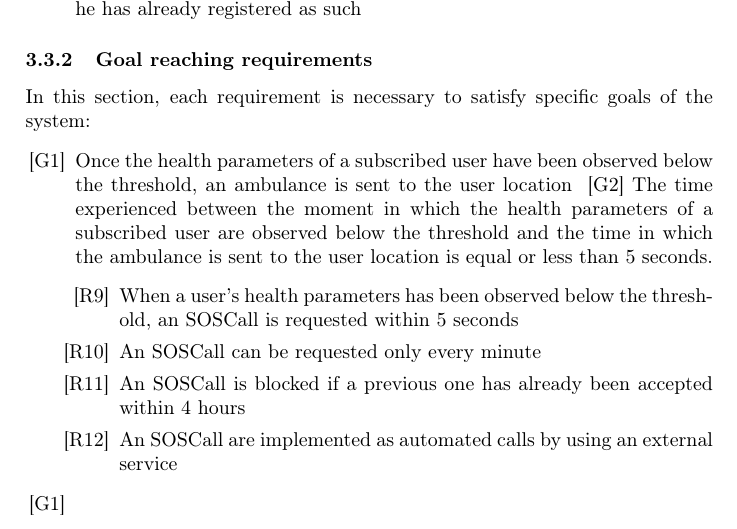
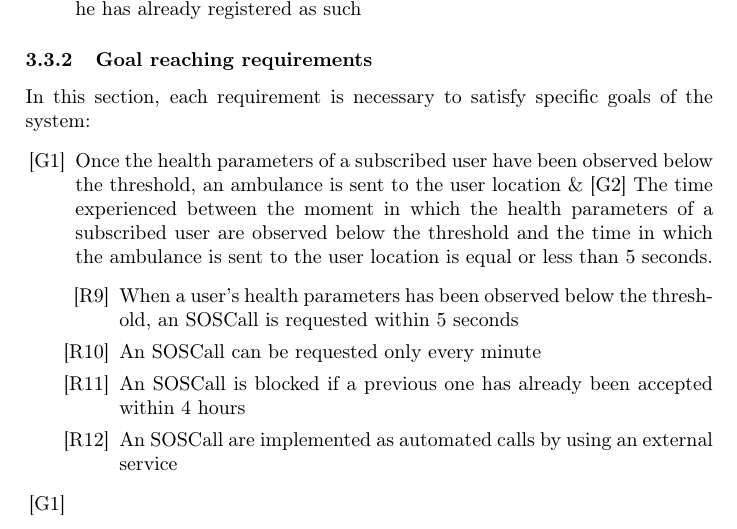
Before and after one commit to tangtang95/PoianiTibaldiZhou, a LaTeX document (RASD/main.tex, which reads RASD/requirementsFolder/functionalRequirements.tex): part of page 15 of 18, cut so that both start at the same text. Compiled offline with pdfLaTeX.

Commit message:
fix latex code

```diff
--- a/RASD/requirementsFolder/functionalRequirements.tex
+++ b/RASD/requirementsFolder/functionalRequirements.tex
@@ -28,13 +28,12 @@ After the registration, another essential functionality of the system is to log-
 \par
 In this section, each requirement is necessary to satisfy specific goals of the system:
 \begin{itemize}
-\item[{[G1]}] Once the health parameters of a subscribed user have been observed below the threshold, an ambulance is sent to the user location & [G2] The time experienced between the moment in which the health parameters of a subscribed user are observed below the threshold and the time in which the ambulance is sent to the user location is equal or less than 5 seconds.
+\item[{[G1]}] Once the health parameters of a subscribed user have been observed below the threshold, an ambulance is sent to the user location \& [G2] The time experienced between the moment in which the health parameters of a subscribed user are observed below the threshold and the time in which the ambulance is sent to the user location is equal or less than 5 seconds.
 \begin{itemize}
 \item[{[R9]}] When a user's health parameters has been observed below the threshold, an SOSCall is requested within 5 seconds
 \item[{[R10]}] An SOSCall can be requested only every minute
 \item[{[R11]}] An SOSCall is blocked if a previous one has already been accepted within 4 hours
 \item[{[R12]}] An SOSCall are implemented as automated calls by using an external service
 \end{itemize}
-
 \item[{[G1]}]
 \end{itemize}
```
Also changed, not shown: RASD/requirement.tex (+1 -1 lines). Lines whose indentation alone changed are shown as unchanged.
